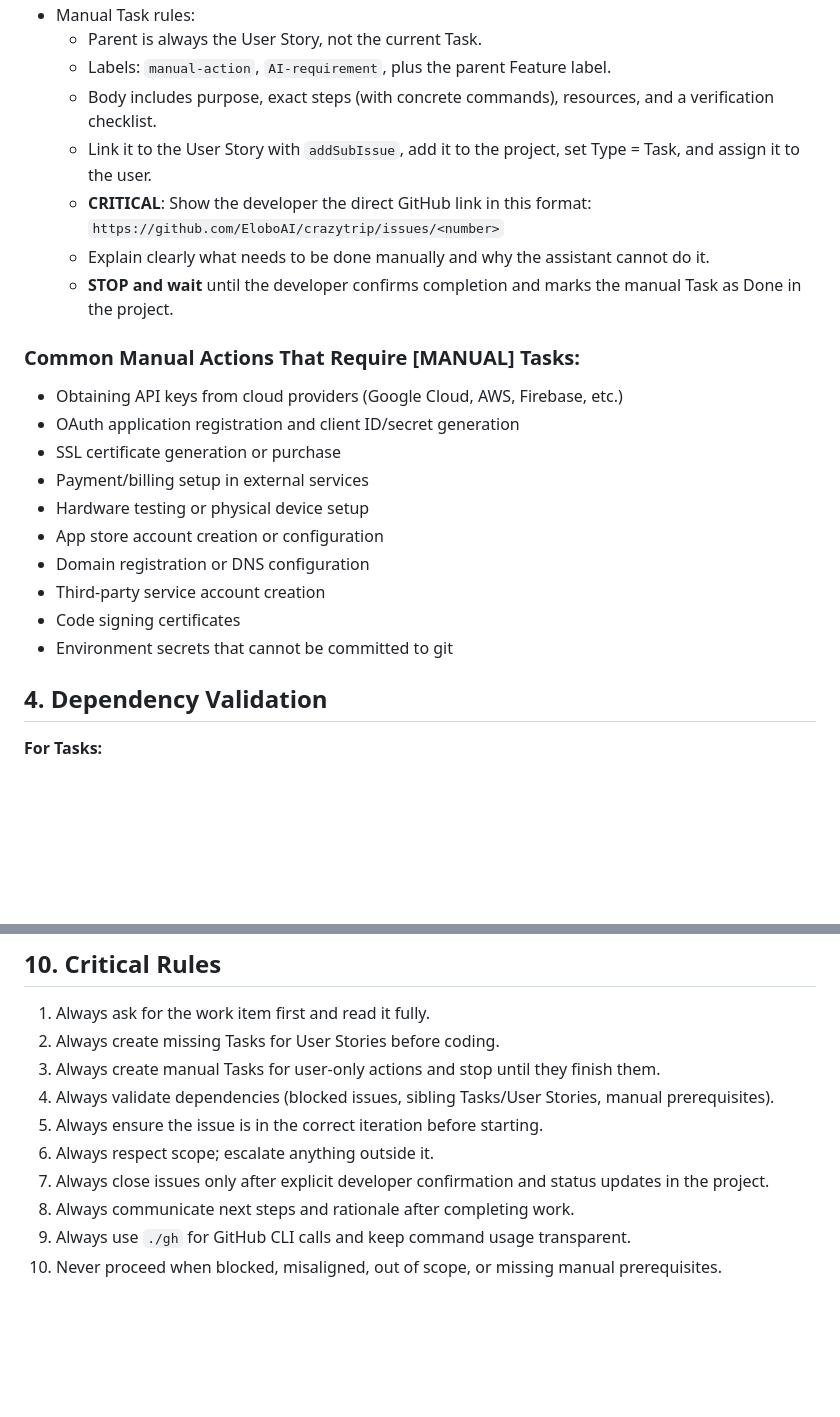
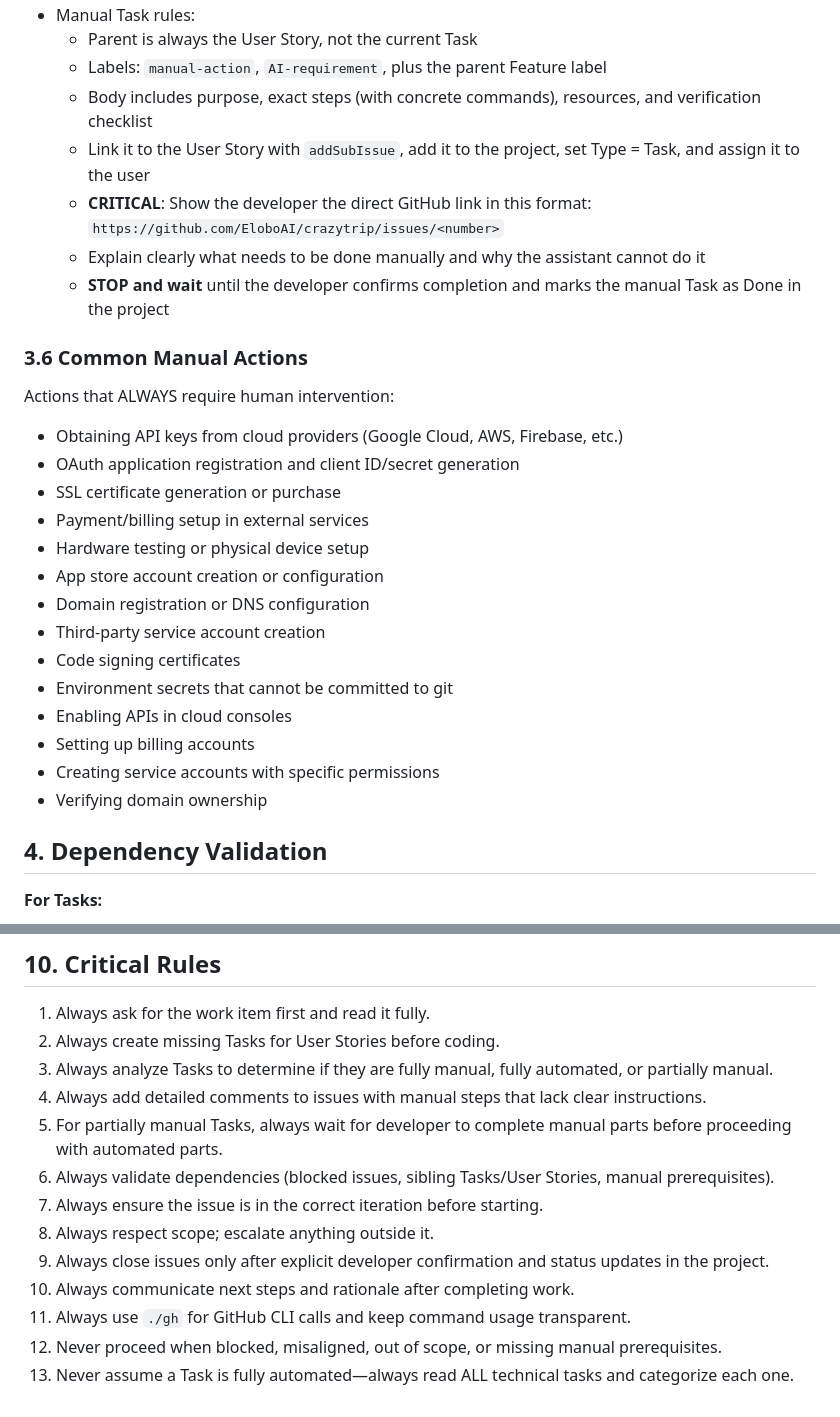
Before and after one commit to EloboAI/crazytrip, a Markdown page: .github/instructions/2-development-workflow.instructions.md, 2 parts joined by grey strips. GitHub-like rendering; blank space fills up the shorter version.

```diff
--- a/.github/instructions/2-development-workflow.instructions.md
+++ b/.github/instructions/2-development-workflow.instructions.md
@@ -45,13 +132,14 @@ applyTo: "**"
 - Manual Task rules:
-  - Parent is always the User Story, not the current Task.
-  - Labels: `manual-action`, `AI-requirement`, plus the parent Feature label.
-  - Body includes purpose, exact steps (with concrete commands), resources, and a verification checklist.
-  - Link it to the User Story with `addSubIssue`, add it to the project, set Type = Task, and assign it to the user.
+  - Parent is always the User Story, not the current Task
+  - Labels: `manual-action`, `AI-requirement`, plus the parent Feature label
+  - Body includes purpose, exact steps (with concrete commands), resources, and verification checklist
+  - Link it to the User Story with `addSubIssue`, add it to the project, set Type = Task, and assign it to the user
   - **CRITICAL**: Show the developer the direct GitHub link in this format: `https://github.com/EloboAI/crazytrip/issues/<number>`
-  - Explain clearly what needs to be done manually and why the assistant cannot do it.
-  - **STOP and wait** until the developer confirms completion and marks the manual Task as Done in the project.
+  - Explain clearly what needs to be done manually and why the assistant cannot do it
+  - **STOP and wait** until the developer confirms completion and marks the manual Task as Done in the project
 
-### Common Manual Actions That Require [MANUAL] Tasks:
+### 3.6 Common Manual Actions
+Actions that ALWAYS require human intervention:
 - Obtaining API keys from cloud providers (Google Cloud, AWS, Firebase, etc.)
 - OAuth application registration and client ID/secret generation
 - SSL certificate generation or purchase
@@ -62,6 +150,10 @@ applyTo: "**"
 - Third-party service account creation
 - Code signing certificates
 - Environment secrets that cannot be committed to git
+- Enabling APIs in cloud consoles
+- Setting up billing accounts
+- Creating service accounts with specific permissions
+- Verifying domain ownership
 
 ## 4. Dependency Validation
 **For Tasks:**
@@ -107,11 +199,14 @@ applyTo: "**"
 ## 10. Critical Rules
 1. Always ask for the work item first and read it fully.
 2. Always create missing Tasks for User Stories before coding.
-3. Always create manual Tasks for user-only actions and stop until they finish them.
-4. Always validate dependencies (blocked issues, sibling Tasks/User Stories, manual prerequisites).
-5. Always ensure the issue is in the correct iteration before starting.
-6. Always respect scope; escalate anything outside it.
-7. Always close issues only after explicit developer confirmation and status updates in the project.
-8. Always communicate next steps and rationale after completing work.
-9. Always use `./gh` for GitHub CLI calls and keep command usage transparent.
-10. Never proceed when blocked, misaligned, out of scope, or missing manual prerequisites.
+3. Always analyze Tasks to determine if they are fully manual, fully automated, or partially manual.
+4. Always add detailed comments to issues with manual steps that lack clear instructions.
+5. For partially manual Tasks, always wait for developer to complete manual parts before proceeding with automated parts.
+6. Always validate dependencies (blocked issues, sibling Tasks/User Stories, manual prerequisites).
+7. Always ensure the issue is in the correct iteration before starting.
+8. Always respect scope; escalate anything outside it.
+9. Always close issues only after explicit developer confirmation and status updates in the project.
+10. Always communicate next steps and rationale after completing work.
+11. Always use `./gh` for GitHub CLI calls and keep command usage transparent.
+12. Never proceed when blocked, misaligned, out of scope, or missing manual prerequisites.
+13. Never assume a Task is fully automated—always read ALL technical tasks and categorize each one.
```
Also changed, not shown: other parts of .github/instructions/2-development-workflow.instructions.md (+101 -14 lines).
